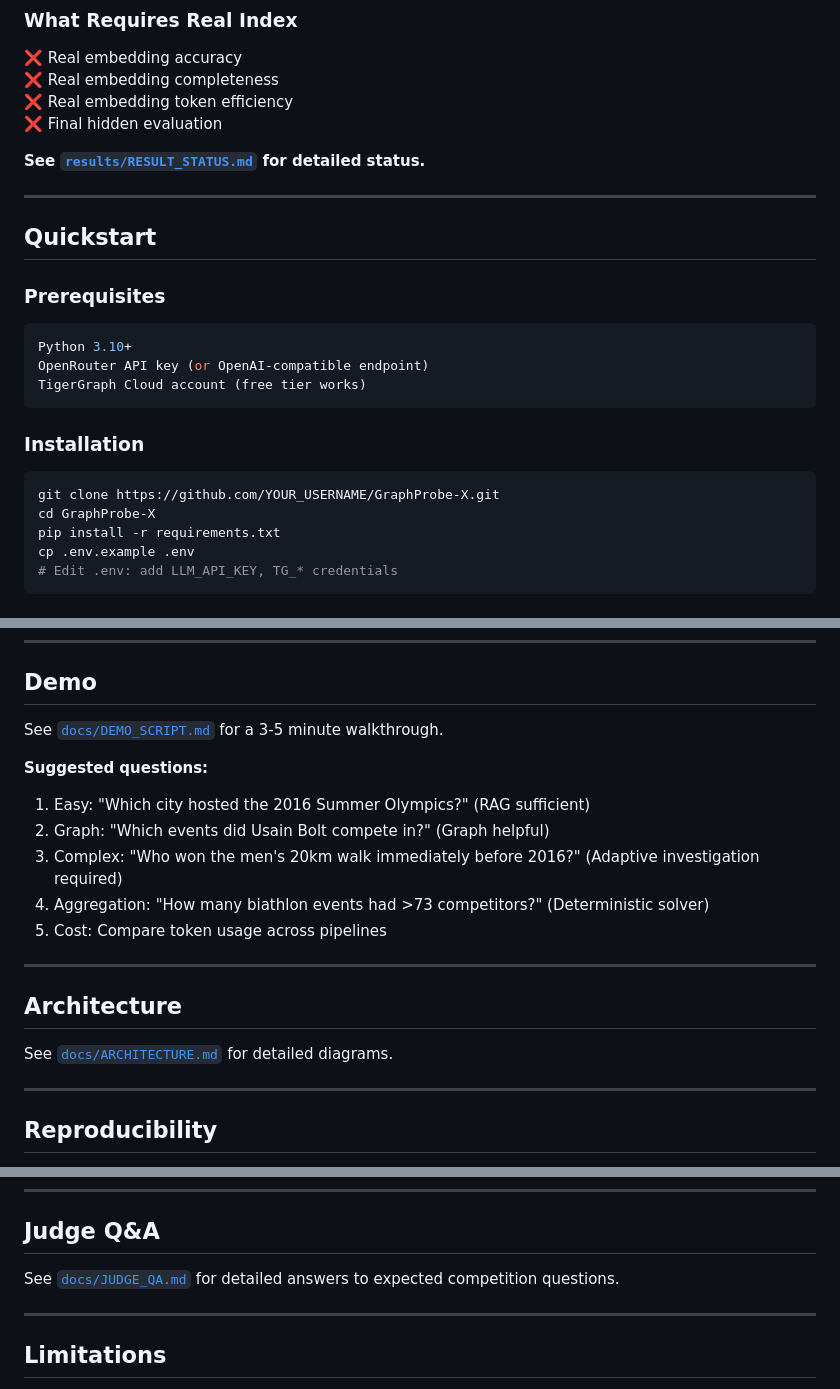
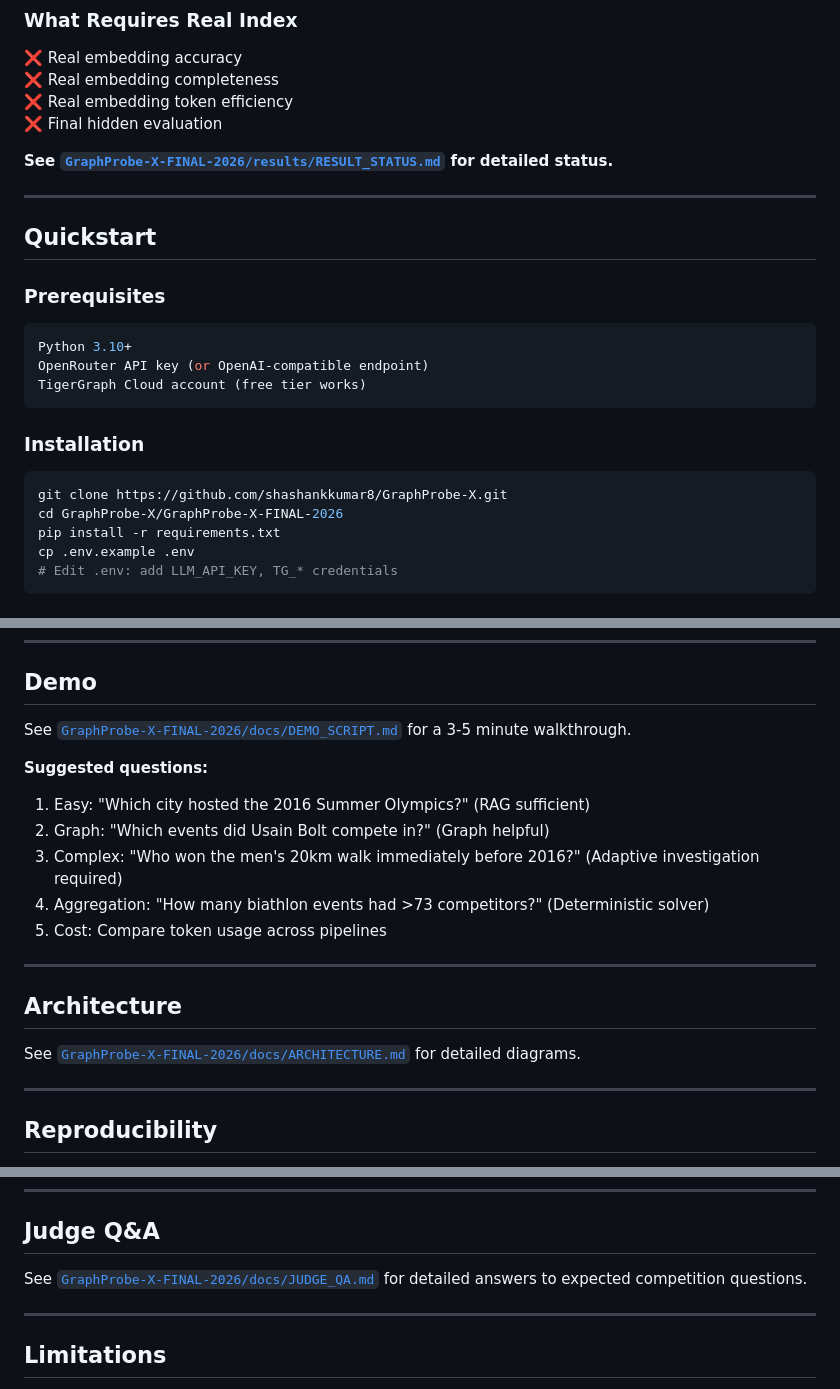
Before and after one commit to shashankkumar8/GraphProbe-X, a Markdown page: README.md, 3 parts joined by grey strips. GitHub-like rendering.

````diff
--- a/README.md
+++ b/README.md
@@ -367,7 +367,7 @@ All three pipelines use:
 ❌ Real embedding token efficiency
 ❌ Final hidden evaluation
 
-**See [`results/RESULT_STATUS.md`](results/RESULT_STATUS.md) for detailed status.**
+**See [`GraphProbe-X-FINAL-2026/results/RESULT_STATUS.md`](GraphProbe-X-FINAL-2026/results/RESULT_STATUS.md) for detailed status.**
 
 ---
 
@@ -382,8 +382,8 @@ TigerGraph Cloud account (free tier works)
 
 ### Installation
 ```bash
-git clone https://github.com/YOUR_USERNAME/GraphProbe-X.git
-cd GraphProbe-X
+git clone https://github.com/shashankkumar8/GraphProbe-X.git
+cd GraphProbe-X/GraphProbe-X-FINAL-2026
 pip install -r requirements.txt
 cp .env.example .env
 # Edit .env: add LLM_API_KEY, TG_* credentials
@@ -476,7 +476,7 @@ python -m benchmark.runner --pipeline agentic --variant no_structured
 
 ## Demo
 
-See [`docs/DEMO_SCRIPT.md`](docs/DEMO_SCRIPT.md) for a 3-5 minute walkthrough.
+See [`GraphProbe-X-FINAL-2026/docs/DEMO_SCRIPT.md`](GraphProbe-X-FINAL-2026/docs/DEMO_SCRIPT.md) for a 3-5 minute walkthrough.
 
 **Suggested questions:**
 1. Easy: "Which city hosted the 2016 Summer Olympics?" (RAG sufficient)
@@ -489,7 +489,7 @@ See [`docs/DEMO_SCRIPT.md`](docs/DEMO_SCRIPT.md) for a 3-5 minute walkthrough.
 
 ## Architecture
 
-See [`docs/ARCHITECTURE.md`](docs/ARCHITECTURE.md) for detailed diagrams.
+See [`GraphProbe-X-FINAL-2026/docs/ARCHITECTURE.md`](GraphProbe-X-FINAL-2026/docs/ARCHITECTURE.md) for detailed diagrams.
 
 ---
 
@@ -515,7 +515,7 @@ All benchmark results trace to saved per-question JSON with:
 
 ## Judge Q&A
 
-See [`docs/JUDGE_QA.md`](docs/JUDGE_QA.md) for detailed answers to expected competition questions.
+See [`GraphProbe-X-FINAL-2026/docs/JUDGE_QA.md`](GraphProbe-X-FINAL-2026/docs/JUDGE_QA.md) for detailed answers to expected competition questions.
 
 ---
 
````
Also changed, not shown: other parts of README.md (+1 -1 lines), GraphProbe-X-FINAL-2026/README.md (+7 -7 lines).
